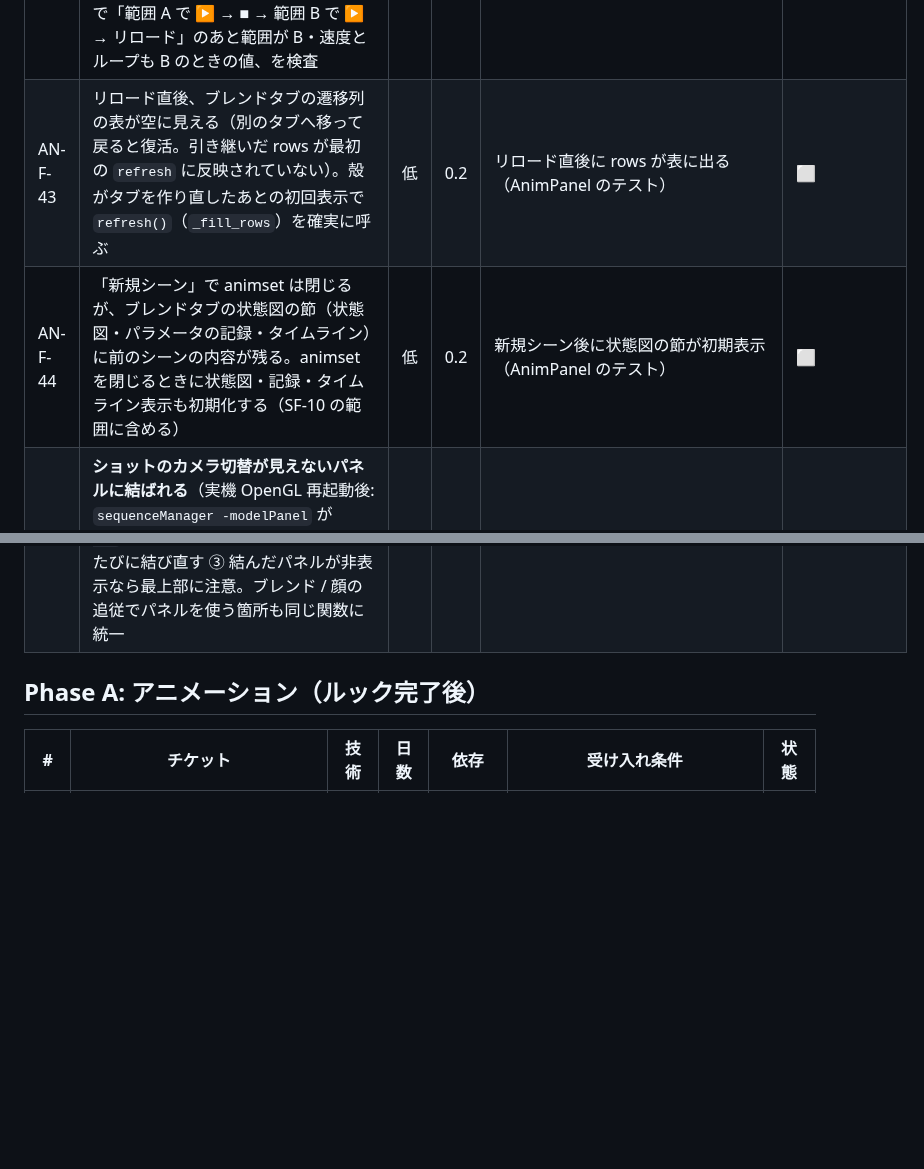
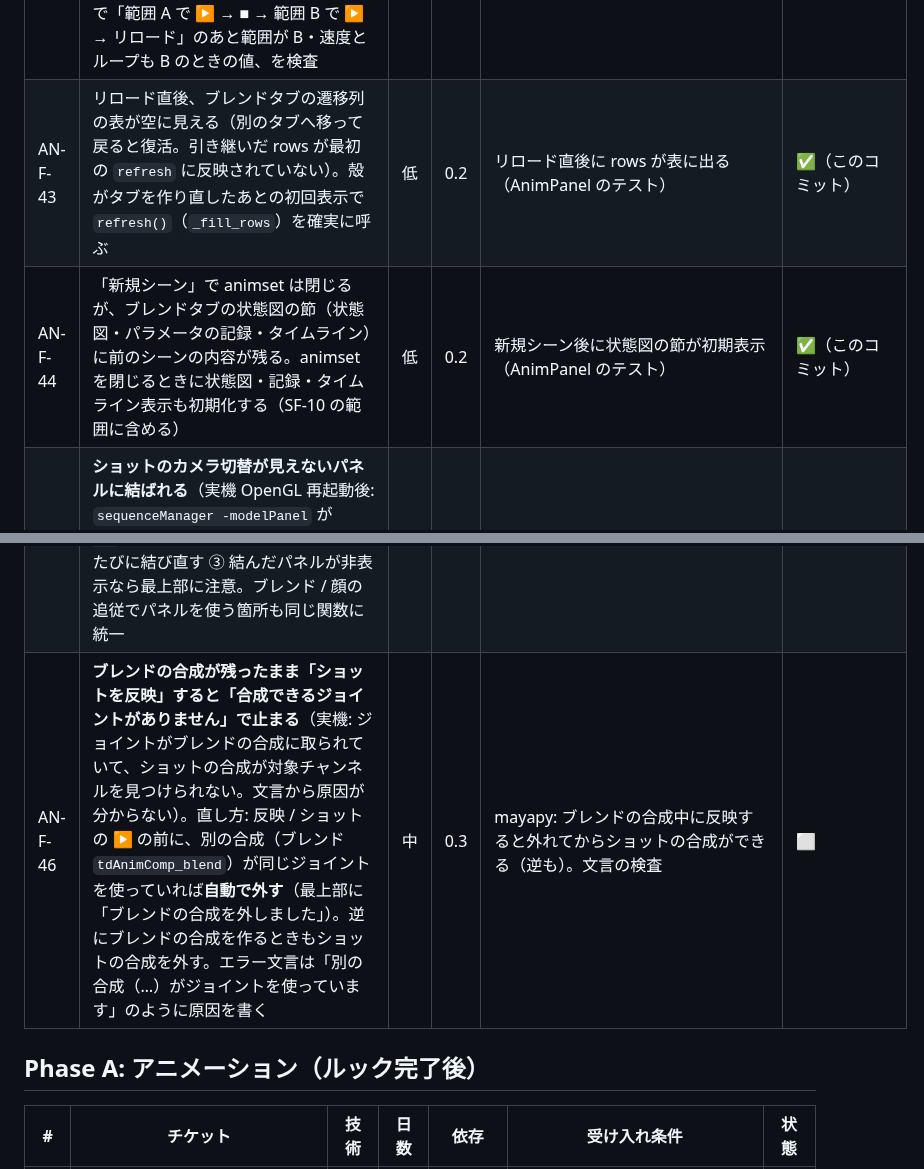
Before and after one commit to wrenchsun/T-Drive, a Markdown page: docs/tasks.md, 2 parts joined by grey strips. GitHub-like rendering; blank space fills up the shorter version.

Commit message:
docs: 修正チケット AN-F-46（ブレンドの合成が残ったまま反映すると止まる）
Co-Authored-By: Claude Fable 5.1 <noreply@anthropic.com>

```diff
--- a/docs/tasks.md
+++ b/docs/tasks.md
@@ -375,9 +375,10 @@ Unity 側（U-A1 / U-A2。[20](20_animation_workbench_spec.md) §8）は Phase U
 | AN-F-40 | 遷移列の表の 1 列目（クリップ名の埋め込みコンボ）の上で右クリックしても行メニューが出ない（コンボが受け取る）。コンボの `contextMenuPolicy` を `CustomContextMenu` にして行メニューへ転送する（表の他の列と同じ位置計算）。ショットタブのキャラクター表・クリップタブの詳細のコンボも同じ扱いに | 低 | 0.2 | コンボ上の右クリックで同じメニューが出る（AnimPanel のテスト） | ✅（e94407d） |
 | AN-F-41 | 出力の作業フォルダ `%TEMP%/tdrive_anim_export_*` が消えずに溜まる（実機で約 60 個。成功・中止・失敗のどれでも残る）。出力ジョブの終了（成功 / 中止 / 例外）で必ず `shutil.rmtree`、消せなかったものは起動時に 1 日より古いものを掃除。Toon / Facial の出力ジョブ（共通化した `tdrive.export_job`）も同じ扱い | 低 | 0.3 | mayapy で出力後・中止後に作業フォルダが残らない。古いフォルダが起動時に消える | ✅（e94407d） |
 | AN-F-42 | **リロード / 停止で戻す再生範囲・速度・ループが「直前の値」でない**（実機: 範囲 10〜200・速度 1×・ループ continuous にしてからクリップ ▶ → ■ を押さずにリロード → 0〜300・速度 0（毎フレーム再生）・once に戻った）。控え（`clips.py` の再生範囲 / `_saved_speed` / `playstate`）が ▶ のたびではなく最初の 1 回だけ取られている、またはリロードの引き継ぎで古い控えが残っている疑い。直し方: 控えは「▶ の直前」に毎回取り、■ / リロード / 閉じるで戻したら捨てる。控えが無いときは何も変えない。mayapy で「範囲 A で ▶ → ■ → 範囲 B で ▶ → リロード」のあと範囲が B・速度とループも B のときの値、を検査 | 中 | 0.5 | 上の検査が通る。実機で ▶ 前の値に戻る（人） | ✅（e25bbda） |
-| AN-F-43 | リロード直後、ブレンドタブの遷移列の表が空に見える（別のタブへ移って戻ると復活。引き継いだ rows が最初の `refresh` に反映されていない）。殻がタブを作り直したあとの初回表示で `refresh()`（`_fill_rows`）を確実に呼ぶ | 低 | 0.2 | リロード直後に rows が表に出る（AnimPanel のテスト） | ⬜ |
-| AN-F-44 | 「新規シーン」で animset は閉じるが、ブレンドタブの状態図の節（状態図・パラメータの記録・タイムライン）に前のシーンの内容が残る。animset を閉じるときに状態図・記録・タイムライン表示も初期化する（SF-10 の範囲に含める） | 低 | 0.2 | 新規シーン後に状態図の節が初期表示（AnimPanel のテスト） | ⬜ |
+| AN-F-43 | リロード直後、ブレンドタブの遷移列の表が空に見える（別のタブへ移って戻ると復活。引き継いだ rows が最初の `refresh` に反映されていない）。殻がタブを作り直したあとの初回表示で `refresh()`（`_fill_rows`）を確実に呼ぶ | 低 | 0.2 | リロード直後に rows が表に出る（AnimPanel のテスト） | ✅（このコミット） |
+| AN-F-44 | 「新規シーン」で animset は閉じるが、ブレンドタブの状態図の節（状態図・パラメータの記録・タイムライン）に前のシーンの内容が残る。animset を閉じるときに状態図・記録・タイムライン表示も初期化する（SF-10 の範囲に含める） | 低 | 0.2 | 新規シーン後に状態図の節が初期表示（AnimPanel のテスト） | ✅（このコミット） |
 | AN-F-45 | **ショットのカメラ切替が見えないパネルに結ばれる**（実機 OpenGL 再起動後: `sequenceManager -modelPanel` が modelPanel1（非表示の top）に結ばれ、表示中の modelPanel4 は persp のまま）。原因: `shot_scene._model_panel()` がフォーカス無し（T-Drive のウィンドウを操作中はフォーカスがそちら）のとき `getPanel(type="modelPanel")[0]` に落ちる。直し方: ① `getPanel(visiblePanels=True)` のモデルパネルを優先（複数なら withFocus → 最後にアクティブだった `playblast -ae` のパネル → 先頭）② 反映 / ▶ のたびに結び直す ③ 結んだパネルが非表示なら最上部に注意。ブレンド / 顔の追従でパネルを使う箇所も同じ関数に統一 | 高 | 0.3 | mayapy（パネルあり）で非表示パネルが先頭でも表示中のパネルに結ばれる。実機で OpenGL / DirectX 両方で切り替わる（人） | ⬜ |
+| AN-F-46 | **ブレンドの合成が残ったまま「ショットを反映」すると「合成できるジョイントがありません」で止まる**（実機: ジョイントがブレンドの合成に取られていて、ショットの合成が対象チャンネルを見つけられない。文言から原因が分からない）。直し方: 反映 / ショットの ▶ の前に、別の合成（ブレンド `tdAnimComp_blend`）が同じジョイントを使っていれば**自動で外す**（最上部に「ブレンドの合成を外しました」）。逆にブレンドの合成を作るときもショットの合成を外す。エラー文言は「別の合成（…）がジョイントを使っています」のように原因を書く | 中 | 0.3 | mayapy: ブレンドの合成中に反映すると外れてからショットの合成ができる（逆も）。文言の検査 | ⬜ |
 
 
 
```
